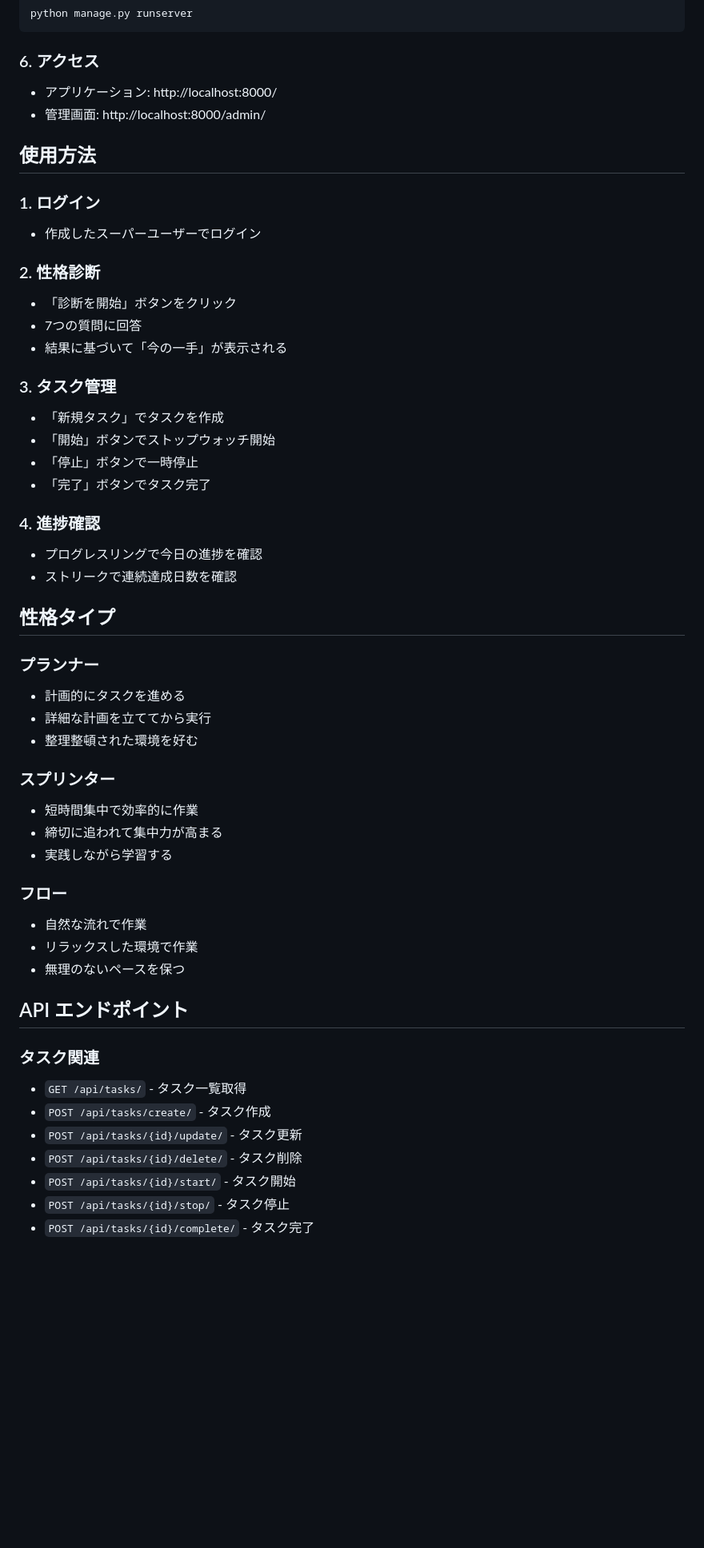
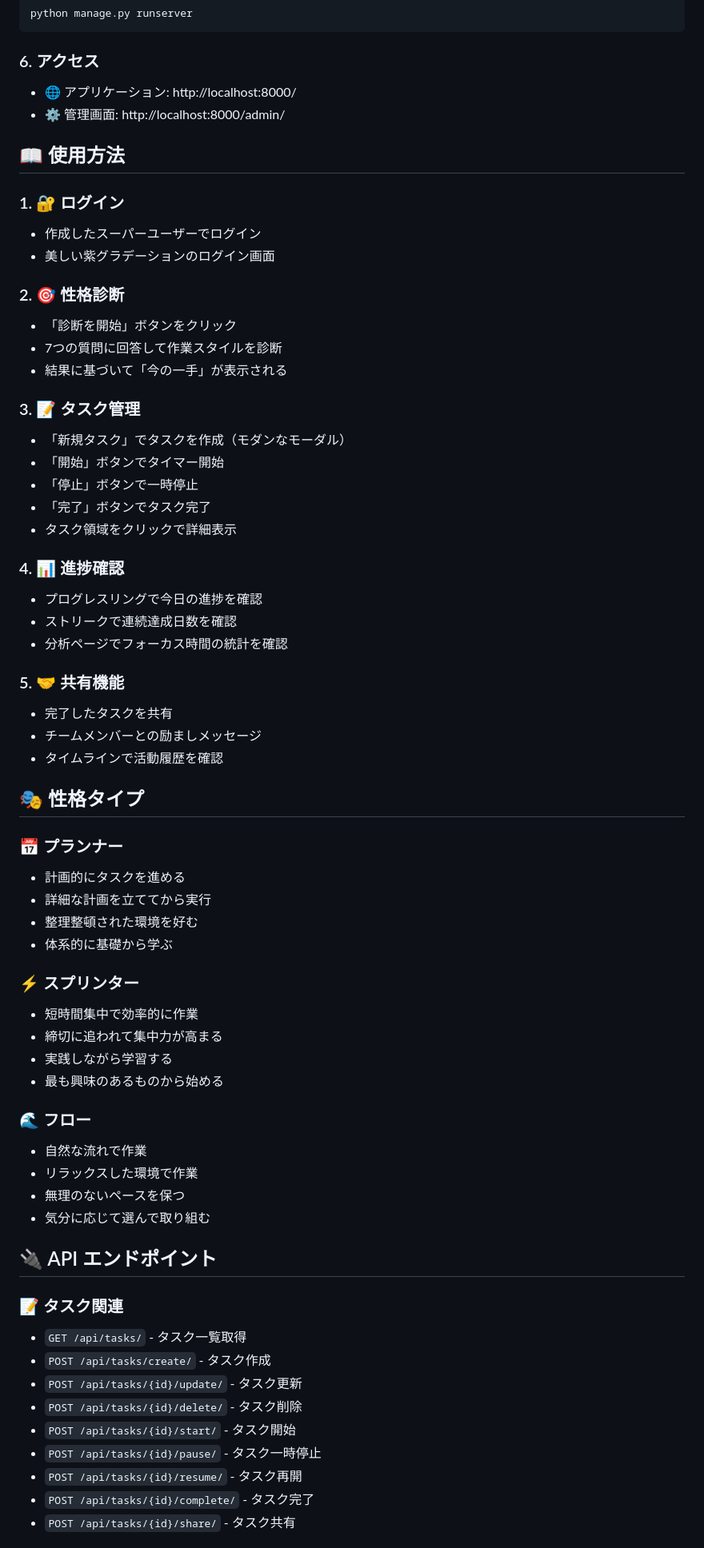
Before and after one commit to shogonakamura1/Persk, a Markdown page: README.md, the part around one of its changes. Shown at 80% size. Rendered like a GitHub page; blank space fills up the shorter version.

```diff
--- a/README.md
+++ b/README.md
@@ -59,54 +63,67 @@ python manage.py runserver
 
 ### 6. アクセス
 
-- アプリケーション: http://localhost:8000/
-- 管理画面: http://localhost:8000/admin/
+- 🌐 アプリケーション: http://localhost:8000/
+- ⚙️ 管理画面: http://localhost:8000/admin/
 
-## 使用方法
+## 📖 使用方法
 
-### 1. ログイン
+### 1. 🔐 ログイン
 - 作成したスーパーユーザーでログイン
+- 美しい紫グラデーションのログイン画面
 
-### 2. 性格診断
+### 2. 🎯 性格診断
 - 「診断を開始」ボタンをクリック
-- 7つの質問に回答
+- 7つの質問に回答して作業スタイルを診断
 - 結果に基づいて「今の一手」が表示される
 
-### 3. タスク管理
-- 「新規タスク」でタスクを作成
-- 「開始」ボタンでストップウォッチ開始
+### 3. 📝 タスク管理
+- 「新規タスク」でタスクを作成（モダンなモーダル）
+- 「開始」ボタンでタイマー開始
 - 「停止」ボタンで一時停止
 - 「完了」ボタンでタスク完了
+- タスク領域をクリックで詳細表示
 
-### 4. 進捗確認
+### 4. 📊 進捗確認
 - プログレスリングで今日の進捗を確認
 - ストリークで連続達成日数を確認
+- 分析ページでフォーカス時間の統計を確認
 
-## 性格タイプ
+### 5. 🤝 共有機能
+- 完了したタスクを共有
+- チームメンバーとの励ましメッセージ
+- タイムラインで活動履歴を確認
 
-### プランナー
+## 🎭 性格タイプ
+
+### 📅 プランナー
 - 計画的にタスクを進める
 - 詳細な計画を立ててから実行
 - 整理整頓された環境を好む
+- 体系的に基礎から学ぶ
 
-### スプリンター
+### ⚡ スプリンター
 - 短時間集中で効率的に作業
 - 締切に追われて集中力が高まる
 - 実践しながら学習する
+- 最も興味のあるものから始める
 
-### フロー
+### 🌊 フロー
 - 自然な流れで作業
 - リラックスした環境で作業
 - 無理のないペースを保つ
+- 気分に応じて選んで取り組む
 
-## API エンドポイント
+## 🔌 API エンドポイント
 
-### タスク関連
+### 📝 タスク関連
 - `GET /api/tasks/` - タスク一覧取得
 - `POST /api/tasks/create/` - タスク作成
 - `POST /api/tasks/{id}/update/` - タスク更新
 - `POST /api/tasks/{id}/delete/` - タスク削除
 - `POST /api/tasks/{id}/start/` - タスク開始
-- `POST /api/tasks/{id}/stop/` - タスク停止
+- `POST /api/tasks/{id}/pause/` - タスク一時停止
+- `POST /api/tasks/{id}/resume/` - タスク再開
 - `POST /api/tasks/{id}/complete/` - タスク完了
+- `POST /api/tasks/{id}/share/` - タスク共有
 
```
Also changed, not shown: other parts of README.md (+70 -31 lines).
